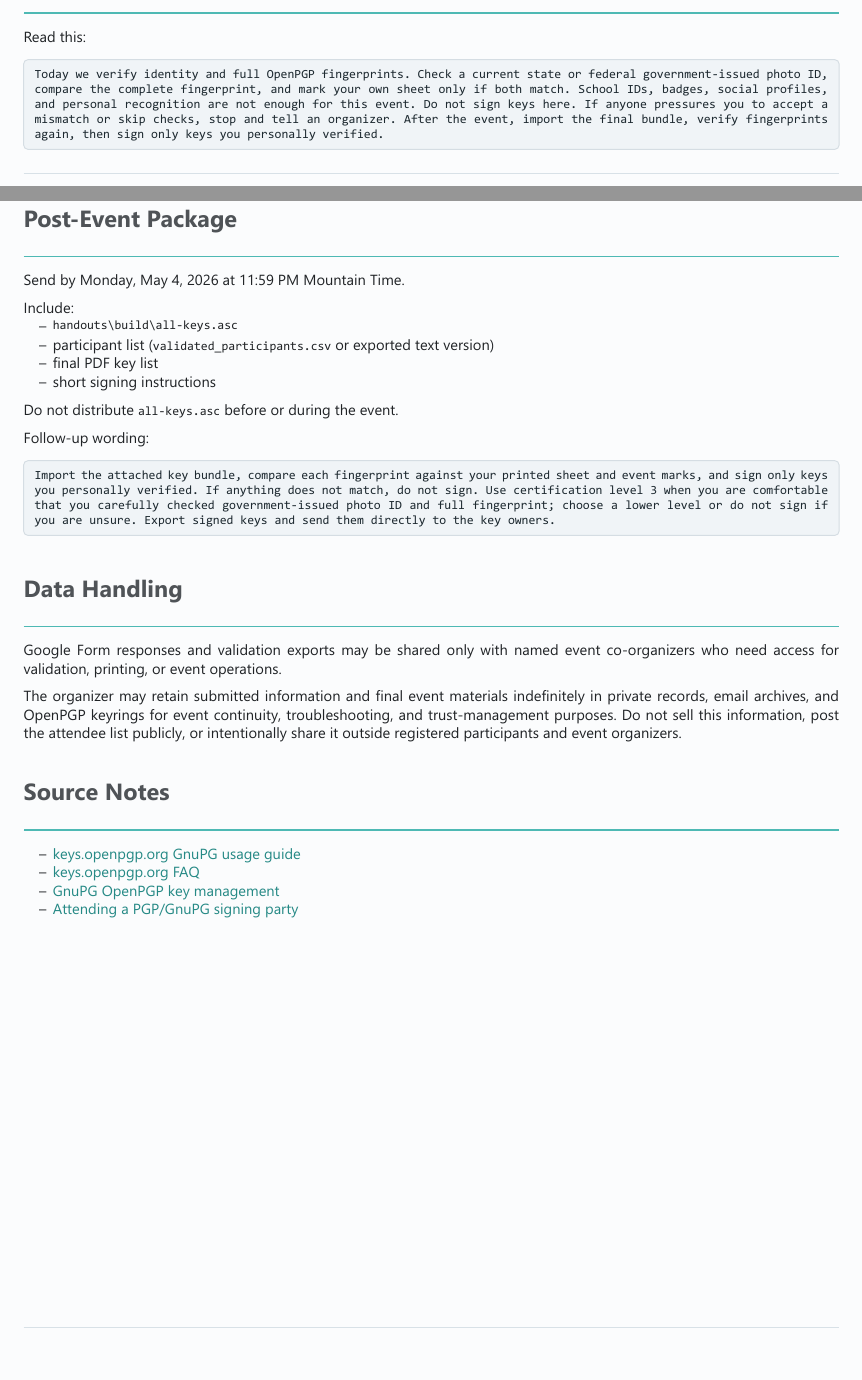
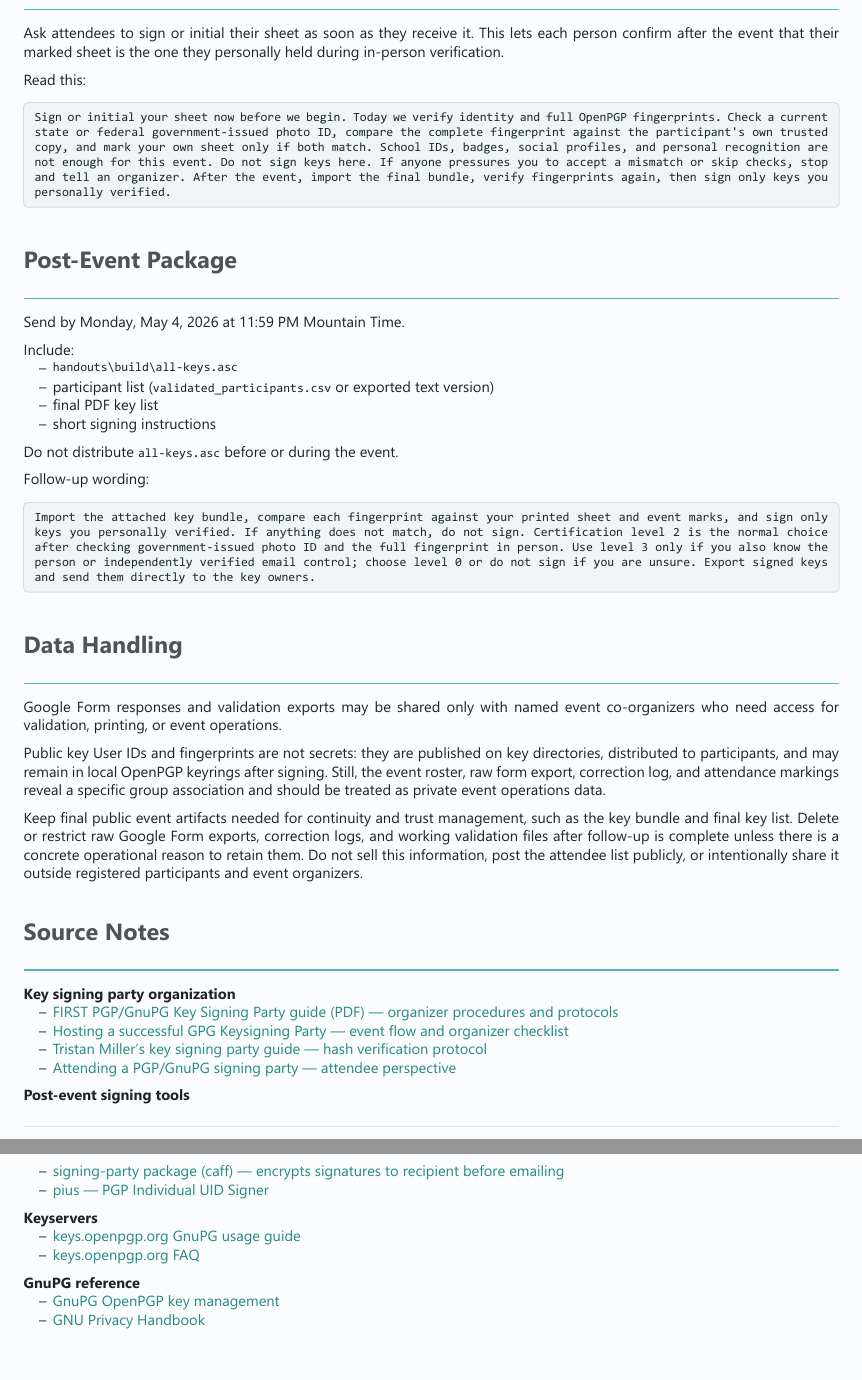
Before and after one commit to jimmckeeth/Key-Signing-Party, a Typst document (handouts/organizer_pre_event_guide.typ): two parts of pages 3 and 4 of 4 before the commit and two parts of pages 4 and 5 of 5 after it, joined at a grey line, cut at the place of the change, the shorter picture padded with empty space. The pictures show the PDF file handouts/organizer_pre_event_guide.pdf that the author committed with the source.

Commit message:
PII & Cert levels

```diff
--- a/handouts/organizer_pre_event_guide.typ
+++ b/handouts/organizer_pre_event_guide.typ
@@ -147,9 +153,11 @@ If a printed name, email, or fingerprint is wrong:
 
 = Event Briefing
 
+Ask attendees to sign or initial their sheet as soon as they receive it. This lets each person confirm after the event that their marked sheet is the one they personally held during in-person verification.
+
 Read this:
 
-#command[`Today we verify identity and full OpenPGP fingerprints. Check a current state or federal government-issued photo ID, compare the complete fingerprint, and mark your own sheet only if both match. School IDs, badges, social profiles, and personal recognition are not enough for this event. Do not sign keys here. If anyone pressures you to accept a mismatch or skip checks, stop and tell an organizer. After the event, import the final bundle, verify fingerprints again, then sign only keys you personally verified.`]
+#command[`Sign or initial your sheet now before we begin. Today we verify identity and full OpenPGP fingerprints. Check a current state or federal government-issued photo ID, compare the complete fingerprint against the participant's own trusted copy, and mark your own sheet only if both match. School IDs, badges, social profiles, and personal recognition are not enough for this event. Do not sign keys here. If anyone pressures you to accept a mismatch or skip checks, stop and tell an organizer. After the event, import the final bundle, verify fingerprints again, then sign only keys you personally verified.`]
 
 = Post-Event Package
 
@@ -165,13 +173,19 @@ Do not distribute `all-keys.asc` before or during the event.
 
 Follow-up wording:
 
-#command[`Import the attached key bundle, compare each fingerprint against your printed sheet and event marks, and sign only keys you personally verified. If anything does not match, do not sign. Use certification level 3 when you are comfortable that you carefully checked government-issued photo ID and full fingerprint; choose a lower level or do not sign if you are unsure. Export signed keys and send them directly to the key owners.`]
+#command[`Import the attached key bundle, compare each fingerprint against your printed sheet and event marks, and sign only keys you personally verified. If anything does not match, do not sign. Certification level 2 is the normal choice after checking government-issued photo ID and the full fingerprint in person. Use level 3 only if you also know the person or independently verified email control; choose level 0 or do not sign if you are unsure. Export signed keys and send them directly to the key owners.`]
 
 = Data Handling
 
 Google Form responses and validation exports may be shared only with named event co-organizers who need access for validation, printing, or event operations.
 
-The organizer may retain submitted information and final event materials indefinitely in private records, email archives, and OpenPGP keyrings for event continuity, troubleshooting, and trust-management purposes. Do not sell this information, post the attendee list publicly, or intentionally share it outside registered participants and event organizers.
+Public key User IDs and fingerprints are not secrets: they are published on key directories, distributed to participants, and may remain in local OpenPGP keyrings after signing. Still, the event roster, raw form export, correction log, and attendance markings reveal a specific group association and should be treated as private event operations data.
+
+Keep final public event artifacts needed for continuity and trust management, such as the key bundle and final key list. Delete or restrict raw Google Form exports, correction logs, and working validation files after follow-up is complete unless there is a concrete operational reason to retain them. Do not sell this information, post the attendee list publicly, or intentionally share it outside registered participants and event organizers.
 
 = Source Notes
 
+*Key signing party organization*
+- #link("https://www.first.org/pgp/PGP-GnuPG_Key_Signing_Party_v1.0.pdf")[FIRST PGP/GnuPG Key Signing Party guide (PDF) — organizer procedures and protocols]
+- #link("https://techwolf12.nl/blog/hosting-successful-gpg-keysigning-party/")[Hosting a successful GPG Keysigning Party — event flow and organizer checklist]
+- #link("https://logological.org/keysigning")[Tristan Miller's key signing party guide — hash verification protocol]
@@ -178,5 +196,10 @@ The organizer may retain submitted information and final event materials indefin
+- #link("https://www.phildev.net/pius/")[pius — PGP Individual UID Signer]
+
+*Keyservers*
 - #link("https://keys.openpgp.org/about/usage-gnupg/")[keys.openpgp.org GnuPG usage guide]
 - #link("https://keys.openpgp.org/about/faq/")[keys.openpgp.org FAQ]
+
+*GnuPG reference*
 - #link("https://www.gnupg.org/documentation/manuals/gnupg/OpenPGP-Key-Management.html")[GnuPG OpenPGP key management]
-- #link("https://danielpecos.com/2024/01/23/attending-a-pgp-gnupg-signing-party/")[Attending a PGP/GnuPG signing party]
+- #link("https://www.gnupg.org/gph/en/manual.html")[GNU Privacy Handbook]
 ]
```
Also changed, not shown: handouts/organizer_pre_event_guide.pdf, handouts/organizer_pre_event_guide.typ (10 more changed lines).
